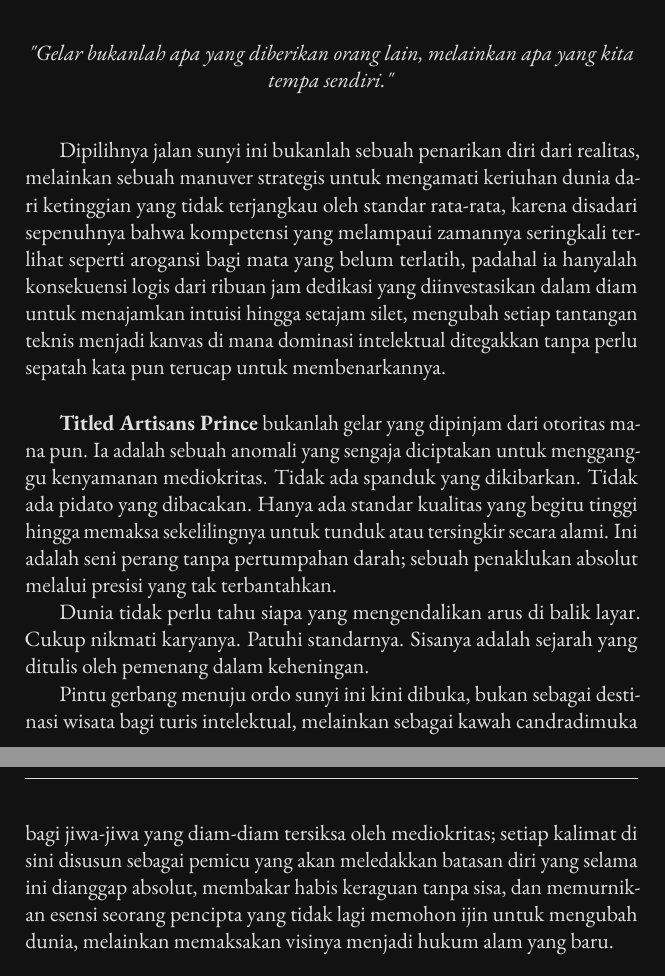
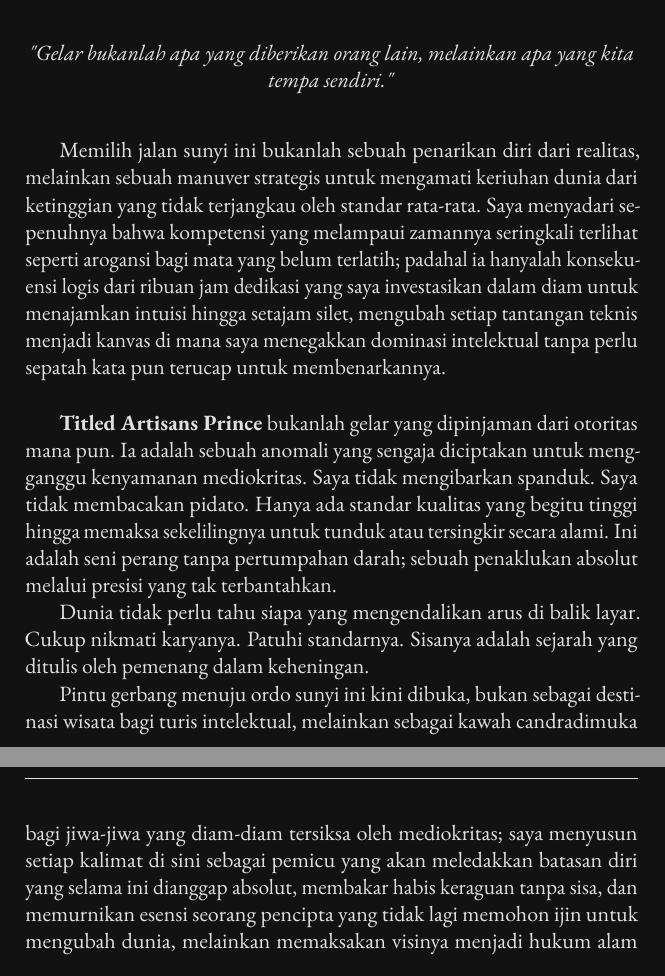
Before and after one commit to gtkrshnaaa/gelarsangartisan, a LaTeX thesis (texbook/main.tex, which reads texbook/frontmatter/about_prince.tex): two parts of pages 2 and 3 of 162, joined at a grey line, cut so that both start at the same text. Compiled offline with pdfLaTeX.

Commit message:
refactor: apply active voice and cold tone to about_prince.tex

```diff
--- a/texbook/frontmatter/about_prince.tex
+++ b/texbook/frontmatter/about_prince.tex
@@ -10,12 +10,12 @@
 
 \vspace{0.5cm}
 
-Dipilihnya jalan sunyi ini bukanlah sebuah penarikan diri dari realitas, melainkan sebuah manuver strategis untuk mengamati keriuhan dunia dari ketinggian yang tidak terjangkau oleh standar rata-rata, karena disadari sepenuhnya bahwa kompetensi yang melampaui zamannya seringkali terlihat seperti arogansi bagi mata yang belum terlatih, padahal ia hanyalah konsekuensi logis dari ribuan jam dedikasi yang diinvestasikan dalam diam untuk menajamkan intuisi hingga setajam silet, mengubah setiap tantangan teknis menjadi kanvas di mana dominasi intelektual ditegakkan tanpa perlu sepatah kata pun terucap untuk membenarkannya.
+Memilih jalan sunyi ini bukanlah sebuah penarikan diri dari realitas, melainkan sebuah manuver strategis untuk mengamati keriuhan dunia dari ketinggian yang tidak terjangkau oleh standar rata-rata. Saya menyadari sepenuhnya bahwa kompetensi yang melampaui zamannya seringkali terlihat seperti arogansi bagi mata yang belum terlatih; padahal ia hanyalah konsekuensi logis dari ribuan jam dedikasi yang saya investasikan dalam diam untuk menajamkan intuisi hingga setajam silet, mengubah setiap tantangan teknis menjadi kanvas di mana saya menegakkan dominasi intelektual tanpa perlu sepatah kata pun terucap untuk membenarkannya.
 
 \vspace{0.5cm}
 
-\textbf{Titled Artisans Prince} bukanlah gelar yang dipinjam dari otoritas mana pun. Ia adalah sebuah anomali yang sengaja diciptakan untuk mengganggu kenyamanan mediokritas.
-Tidak ada spanduk yang dikibarkan. Tidak ada pidato yang dibacakan.
+\textbf{Titled Artisans Prince} bukanlah gelar yang dipinjaman dari otoritas mana pun. Ia adalah sebuah anomali yang sengaja diciptakan untuk mengganggu kenyamanan mediokritas.
+Saya tidak mengibarkan spanduk. Saya tidak membacakan pidato.
 Hanya ada standar kualitas yang begitu tinggi hingga memaksa sekelilingnya untuk tunduk atau tersingkir secara alami.
 Ini adalah seni perang tanpa pertumpahan darah; sebuah penaklukan absolut melalui presisi yang tak terbantahkan.
 
@@ -23,7 +23,7 @@
 Cukup nikmati karyanya. Patuhi standarnya.
 Sisanya adalah sejarah yang ditulis oleh pemenang dalam keheningan.
 
-Pintu gerbang menuju ordo sunyi ini kini dibuka, bukan sebagai destinasi wisata bagi turis intelektual, melainkan sebagai kawah candradimuka bagi jiwa-jiwa yang diam-diam tersiksa oleh mediokritas; setiap kalimat di sini disusun sebagai pemicu yang akan meledakkan batasan diri yang selama ini dianggap absolut, membakar habis keraguan tanpa sisa, dan memurnikan esensi seorang pencipta yang tidak lagi memohon ijin untuk mengubah dunia, melainkan memaksakan visinya menjadi hukum alam yang baru.
+Pintu gerbang menuju ordo sunyi ini kini dibuka, bukan sebagai destinasi wisata bagi turis intelektual, melainkan sebagai kawah candradimuka bagi jiwa-jiwa yang diam-diam tersiksa oleh mediokritas; saya menyusun setiap kalimat di sini sebagai pemicu yang akan meledakkan batasan diri yang selama ini dianggap absolut, membakar habis keraguan tanpa sisa, dan memurnikan esensi seorang pencipta yang tidak lagi memohon ijin untuk mengubah dunia, melainkan memaksakan visinya menjadi hukum alam yang baru.
 
 \vspace{0.5cm}
 
```
